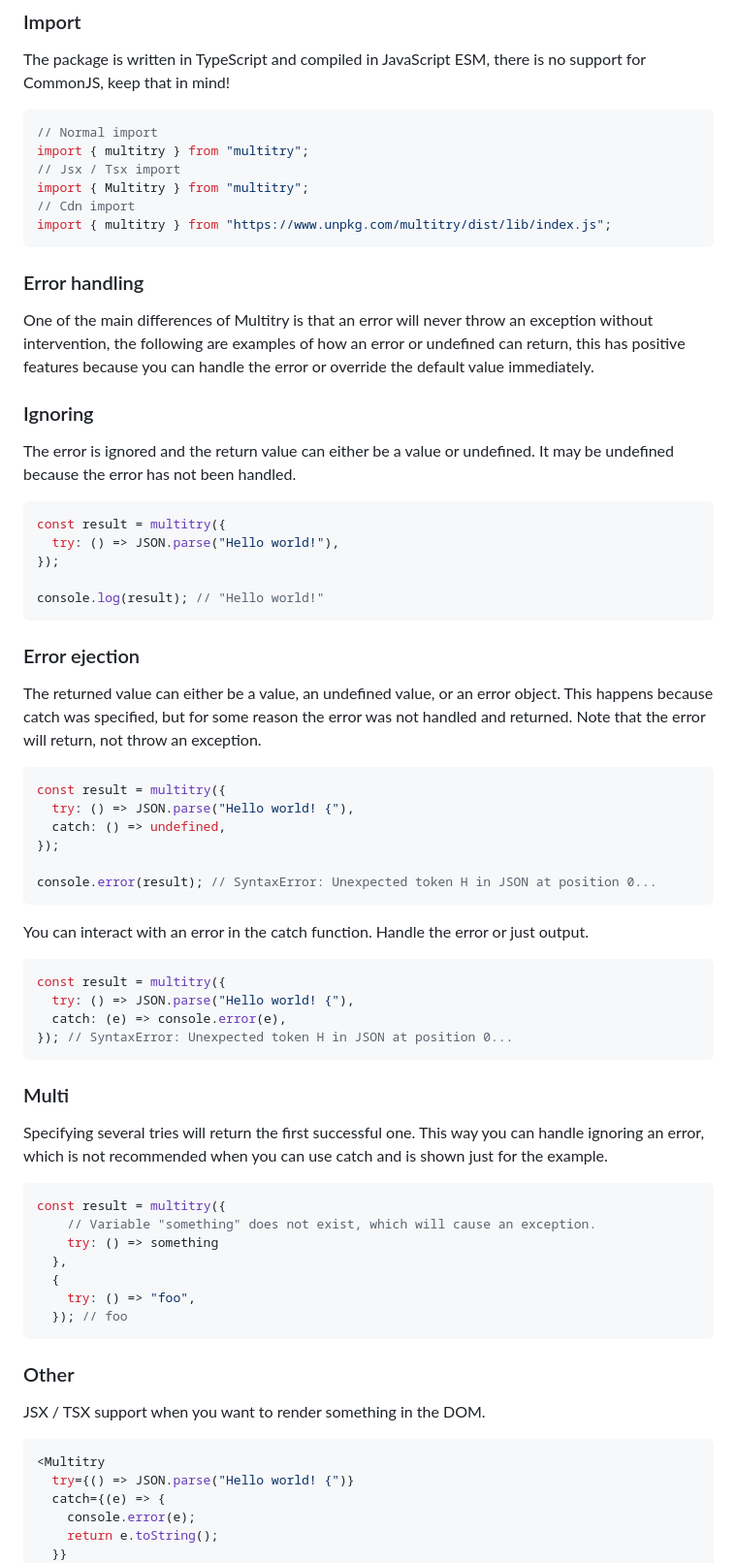
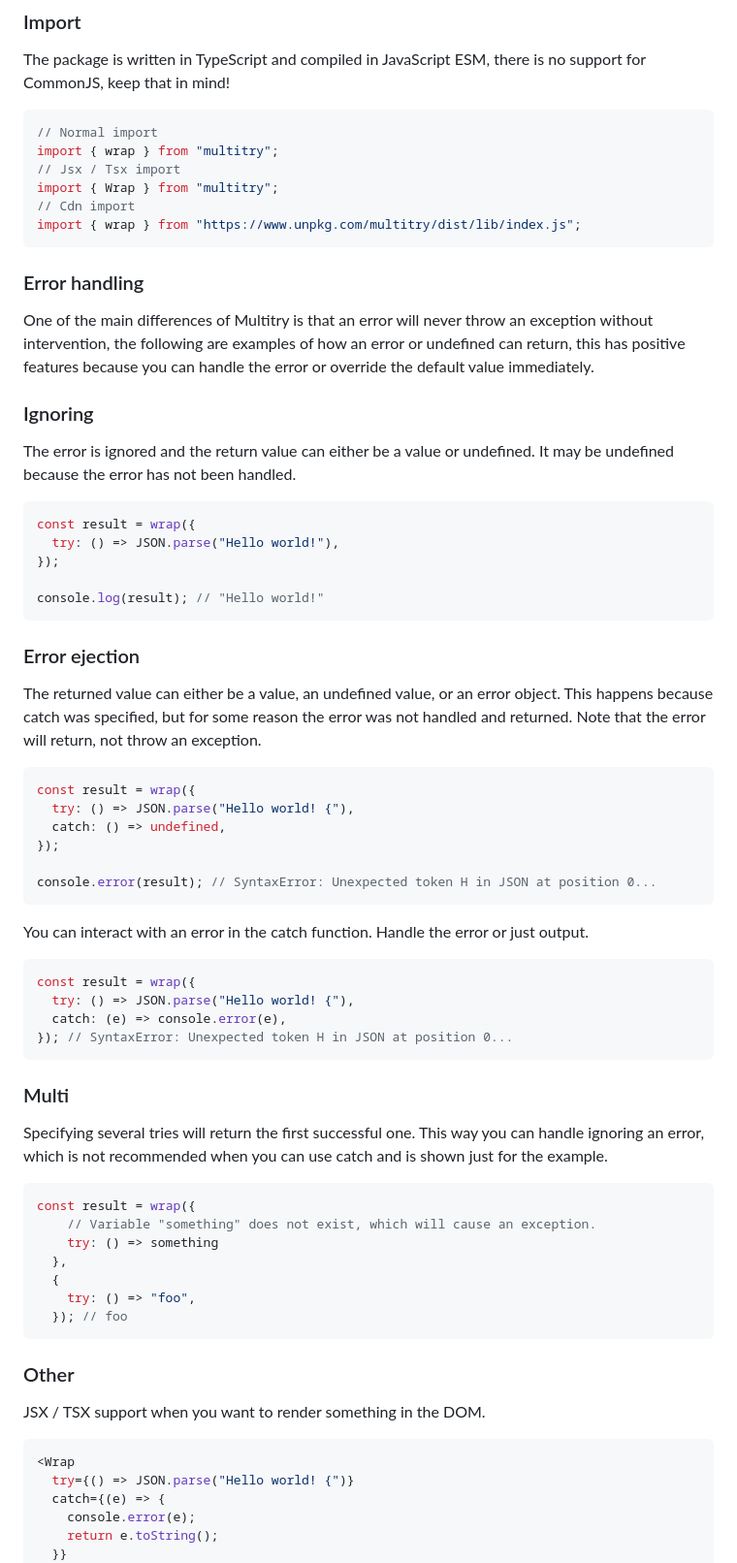
Before and after one commit to mineejo/multitry, a Markdown page: README.md, the part around the change. Shown at 97% size. Drawn GitHub-style.

Commit message:
feat: update the usage in README.md

````diff
--- a/README.md
+++ b/README.md
@@ -26,11 +26,11 @@ mind!
 
 ```jsx
 // Normal import
-import { multitry } from "multitry";
+import { wrap } from "multitry";
 // Jsx / Tsx import
-import { Multitry } from "multitry";
+import { Wrap } from "multitry";
 // Cdn import
-import { multitry } from "https://www.unpkg.com/multitry/dist/lib/index.js";
+import { wrap } from "https://www.unpkg.com/multitry/dist/lib/index.js";
 ```
 
 ### Error handling
@@ -45,7 +45,7 @@ The error is ignored and the return value can either be a value or undefined. It
 not been handled.
 
 ```js
-const result = multitry({
+const result = wrap({
   try: () => JSON.parse("Hello world!"),
 });
 
@@ -59,7 +59,7 @@ specified, but for some reason the error was not handled and returned. Note that
 exception.
 
 ```js
-const result = multitry({
+const result = wrap({
   try: () => JSON.parse("Hello world! {"),
   catch: () => undefined,
 });
@@ -70,7 +70,7 @@ console.error(result); // SyntaxError: Unexpected token H in JSON at position 0.
 You can interact with an error in the catch function. Handle the error or just output.
 
 ```js
-const result = multitry({
+const result = wrap({
   try: () => JSON.parse("Hello world! {"),
   catch: (e) => console.error(e),
 }); // SyntaxError: Unexpected token H in JSON at position 0...
@@ -82,7 +82,7 @@ Specifying several tries will return the first successful one. This way you can
 recommended when you can use catch and is shown just for the example.
 
 ```javascript
-const result = multitry({
+const result = wrap({
     // Variable "something" does not exist, which will cause an exception.
     try: () => something
   },
@@ -96,7 +96,7 @@ const result = multitry({
 JSX / TSX support when you want to render something in the DOM.
 
 ```jsx
-<Multitry
+<Wrap
   try={() => JSON.parse("Hello world! {")}
   catch={(e) => {
     console.error(e);
````
